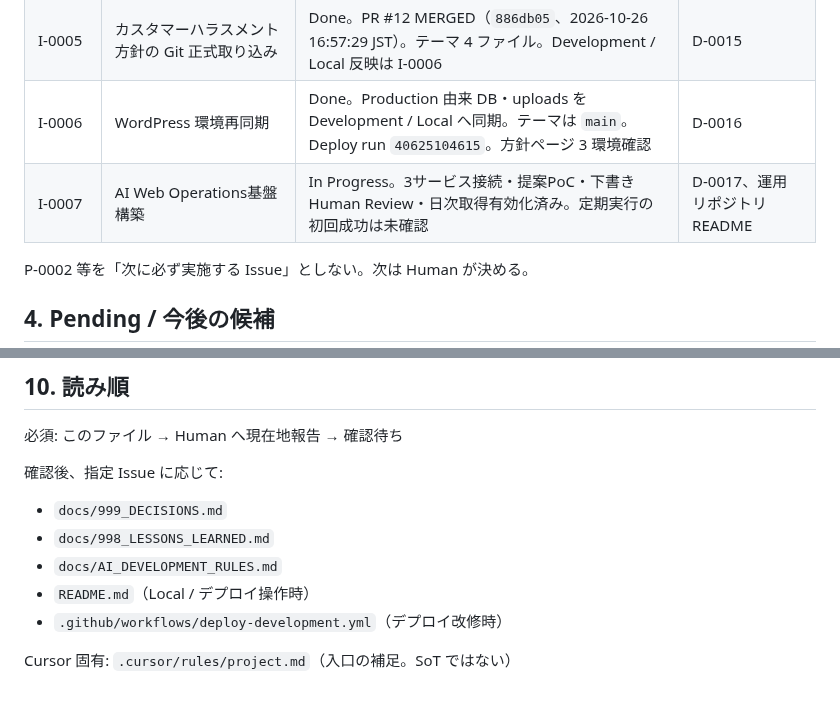
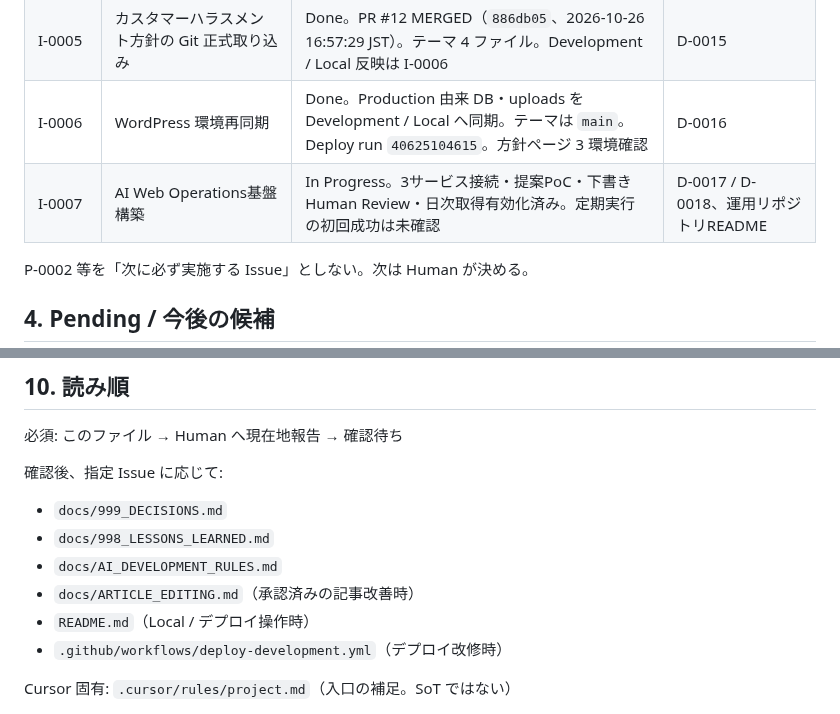
Before and after one commit to tnishida-andbld/andbld-website, a Markdown page: docs/HANDOFF.md, 2 parts joined by grey strips. Drawn GitHub-style.

```diff
--- a/docs/HANDOFF.md
+++ b/docs/HANDOFF.md
@@ -53,7 +53,7 @@ WordPress 本体・DB・uploads・秘密情報は管理外。
 | I-0004 | サイトコンテンツ更新 | Done。PR #10 MERGED。Production 反映・UAT・最終回帰 PASS。Human Acceptance 済み | D-0009〜D-0014。計画と仕様 |
 | I-0005 | カスタマーハラスメント方針の Git 正式取り込み | Done。PR #12 MERGED（`886db05`、2026-10-26 16:57:29 JST）。テーマ 4 ファイル。Development / Local 反映は I-0006 | D-0015 |
 | I-0006 | WordPress 環境再同期 | Done。Production 由来 DB・uploads を Development / Local へ同期。テーマは `main`。Deploy run `40625104615`。方針ページ 3 環境確認 | D-0016 |
-| I-0007 | AI Web Operations基盤構築 | In Progress。3サービス接続・提案PoC・下書きHuman Review・日次取得有効化済み。定期実行の初回成功は未確認 | D-0017、運用リポジトリREADME |
+| I-0007 | AI Web Operations基盤構築 | In Progress。3サービス接続・提案PoC・下書きHuman Review・日次取得有効化済み。定期実行の初回成功は未確認 | D-0017 / D-0018、運用リポジトリREADME |
 
 P-0002 等を「次に必ず実施する Issue」としない。次は Human が決める。
 
@@ -178,6 +188,7 @@ I-0006 の切り戻し概要（詳細は D-0016。値と絶対パスは書かな
 - `docs/999_DECISIONS.md`
 - `docs/998_LESSONS_LEARNED.md`
 - `docs/AI_DEVELOPMENT_RULES.md`
+- `docs/ARTICLE_EDITING.md`（承認済みの記事改善時）
 - `README.md`（Local / デプロイ操作時）
 - `.github/workflows/deploy-development.yml`（デプロイ改修時）
 
```
Also changed, not shown: other parts of docs/HANDOFF.md (+12 -2 lines).
